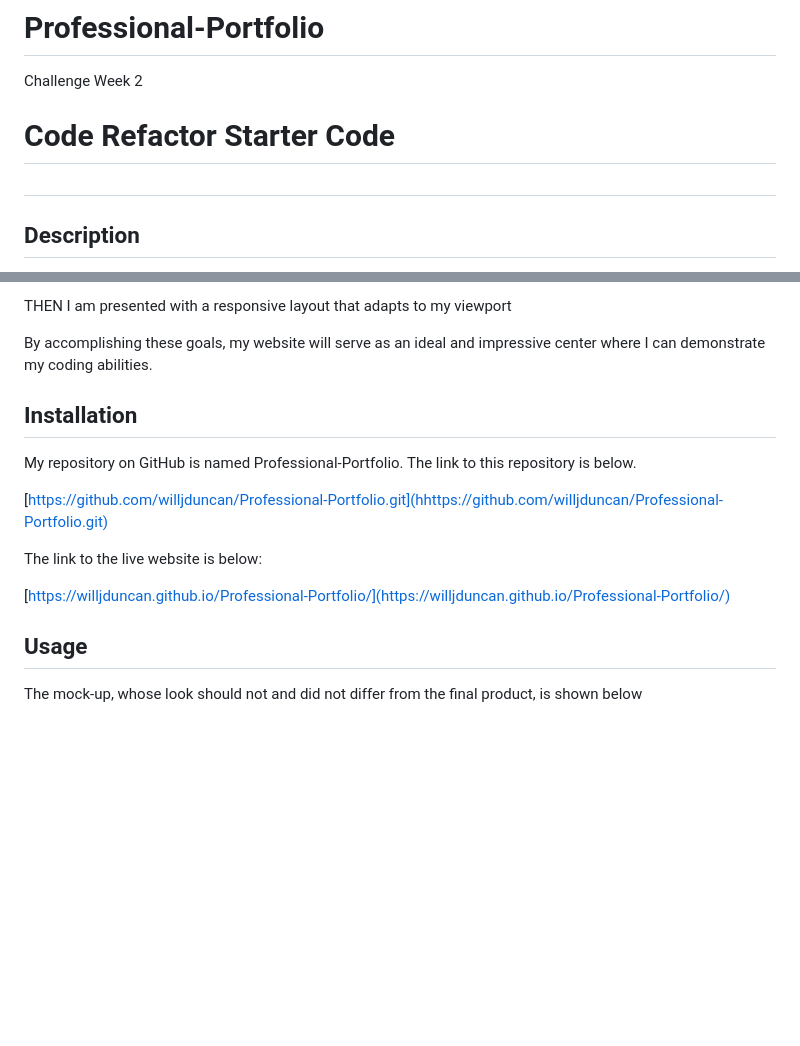
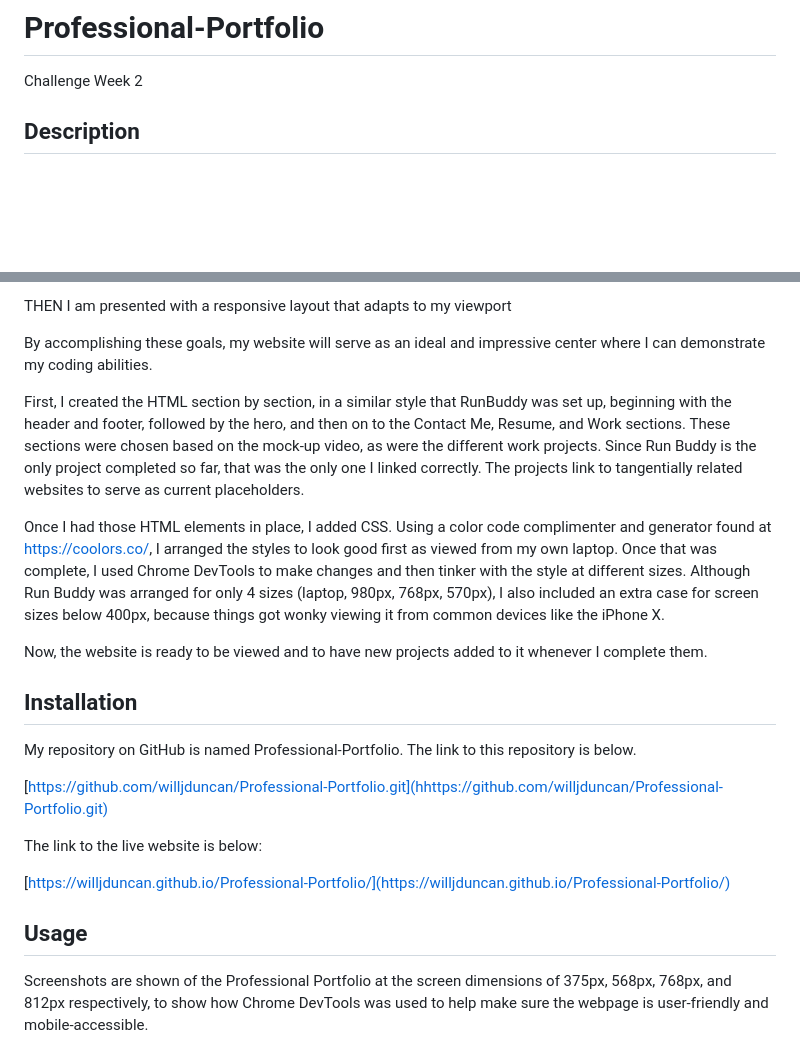
Before and after one commit to willjduncan/Professional-Portfolio, a Markdown page: README.md, 2 parts joined by grey strips. Drawn GitHub-style; blank space fills up the shorter version.

```diff
--- a/README.md
+++ b/README.md
@@ -1,9 +1,5 @@
 # Professional-Portfolio
 Challenge Week 2
-
-# Code Refactor Starter Code
-
-## <Horiseon>
 
 ## Description
 
@@ -39,12 +35,12 @@ THEN I am presented with a responsive layout that adapts to my viewport
 
 By accomplishing these goals, my website will serve as an ideal and impressive center where I can demonstrate my coding abilities.
 
-<!--
-Before the edits were done, there were a lot of div elements that made the code unclear, and a lot of repetitive styles being used in CSS. Furthermore, one of the links in the navigation page was broken, and there were no alt descriptions for the images.
+First, I created the HTML section by section, in a similar style that RunBuddy was set up, beginning with the header and footer, followed by the hero, and then on to the Contact Me, Resume, and Work sections. These sections were chosen based on the mock-up video, as were the different work projects. Since Run Buddy is the only project completed so far, that was the only one I linked correctly. The projects link to tangentially related websites to serve as current placeholders.
 
-Through the project, I applied the lessons learned in module 1 on the importance of semantic elements within HTML. I figured out how to use classes in a way that minimizes the amount of code typed within CSS. I also reorganized elements so that they proceeded in a logical way that complimented the HTML layout without compromising any of the visual elements already in place. I also made extensive use of the comment system to tell the reader what changes I made, as well as to show where one section ends and another begins. The distinction between the two comment types can be seen through the use of All Caps.
+Once I had those HTML elements in place, I added CSS. Using a color code complimenter and generator found at https://coolors.co/, I arranged the styles to look good first as viewed from my own laptop. Once that was complete, I used Chrome DevTools to make changes and then tinker with the style at different sizes. Although Run Buddy was arranged for only 4 sizes (laptop, 980px, 768px, 570px), I also included an extra case for screen sizes below 400px, because things got wonky viewing it from common devices like the iPhone X.
 
-Now, the website works even better than it used to, and can serve more easily as a template or something to grow from in the future.  -->
+Now, the website is ready to be viewed and to have new projects added to it whenever I complete them.
+
 
 ## Installation
 
@@ -60,5 +56,5 @@ The link to the live website is below:
 
 ## Usage
 
-The mock-up, whose look should not and did not differ from the final product, is shown below
+Screenshots are shown of the Professional Portfolio at the screen dimensions of 375px, 568px, 768px, and 812px respectively, to show how Chrome DevTools was used to help make sure the webpage is user-friendly and mobile-accessible.
 
```
Also changed, not shown: other parts of README.md (+5 -6 lines), assets/images/screenshot-375px.png (renamed from assets/images/screenshot small.png), assets/images/screenshot-568px.png (added), assets/images/screenshot-768px.png (renamed from assets/images/screenshot medium.png), 2 other files.
